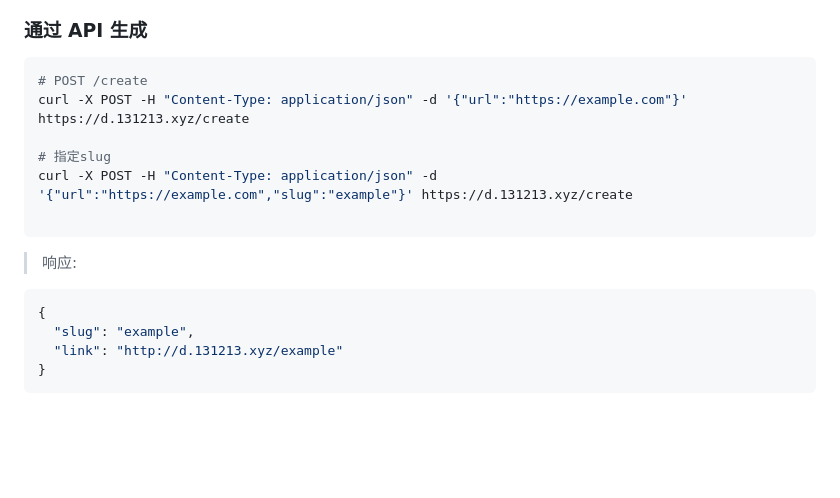
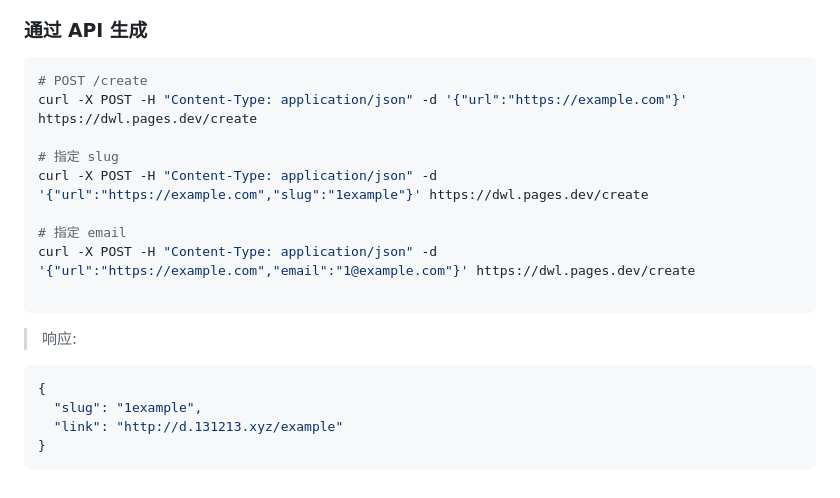
Before and after one commit to firewood-CN/short, a Markdown page: README.md, the part around the change. GitHub-like rendering; blank space fills up the shorter version.

````diff
--- a/README.md
+++ b/README.md
@@ -80,10 +80,13 @@ CREATE TABLE IF NOT EXISTS banUrl (
 
 ```bash
 # POST /create
-curl -X POST -H "Content-Type: application/json" -d '{"url":"https://example.com"}' https://d.131213.xyz/create
+curl -X POST -H "Content-Type: application/json" -d '{"url":"https://example.com"}' https://dwl.pages.dev/create
 
-# 指定slug
-curl -X POST -H "Content-Type: application/json" -d '{"url":"https://example.com","slug":"example"}' https://d.131213.xyz/create
+# 指定 slug
+curl -X POST -H "Content-Type: application/json" -d '{"url":"https://example.com","slug":"1example"}' https://dwl.pages.dev/create
+
+# 指定 email
+curl -X POST -H "Content-Type: application/json" -d '{"url":"https://example.com","email":"1@example.com"}' https://dwl.pages.dev/create
 
 ```
 
@@ -91,7 +94,7 @@ curl -X POST -H "Content-Type: application/json" -d '{"url":"https://example.com
 
 ```json
 {
-  "slug": "example",
+  "slug": "1example",
   "link": "http://d.131213.xyz/example"
 }
 ```
````
